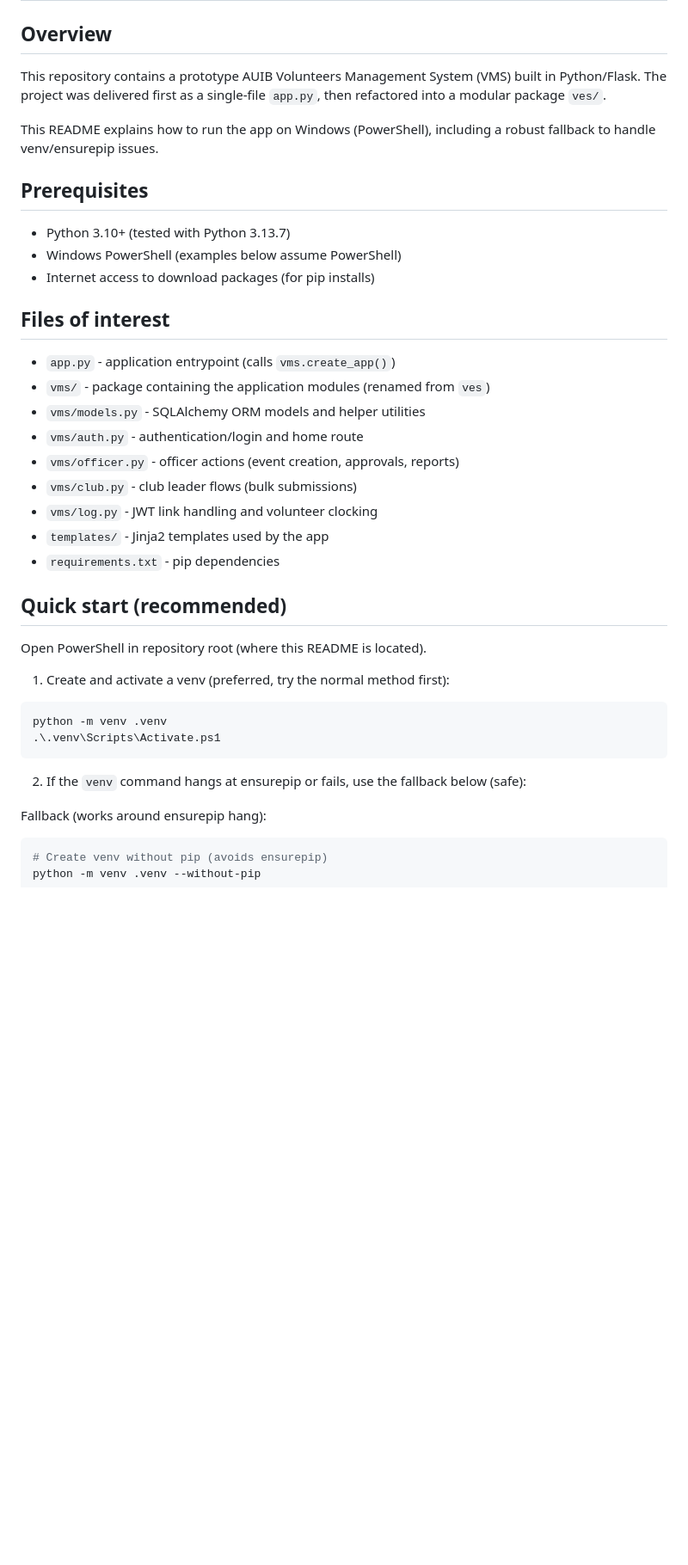
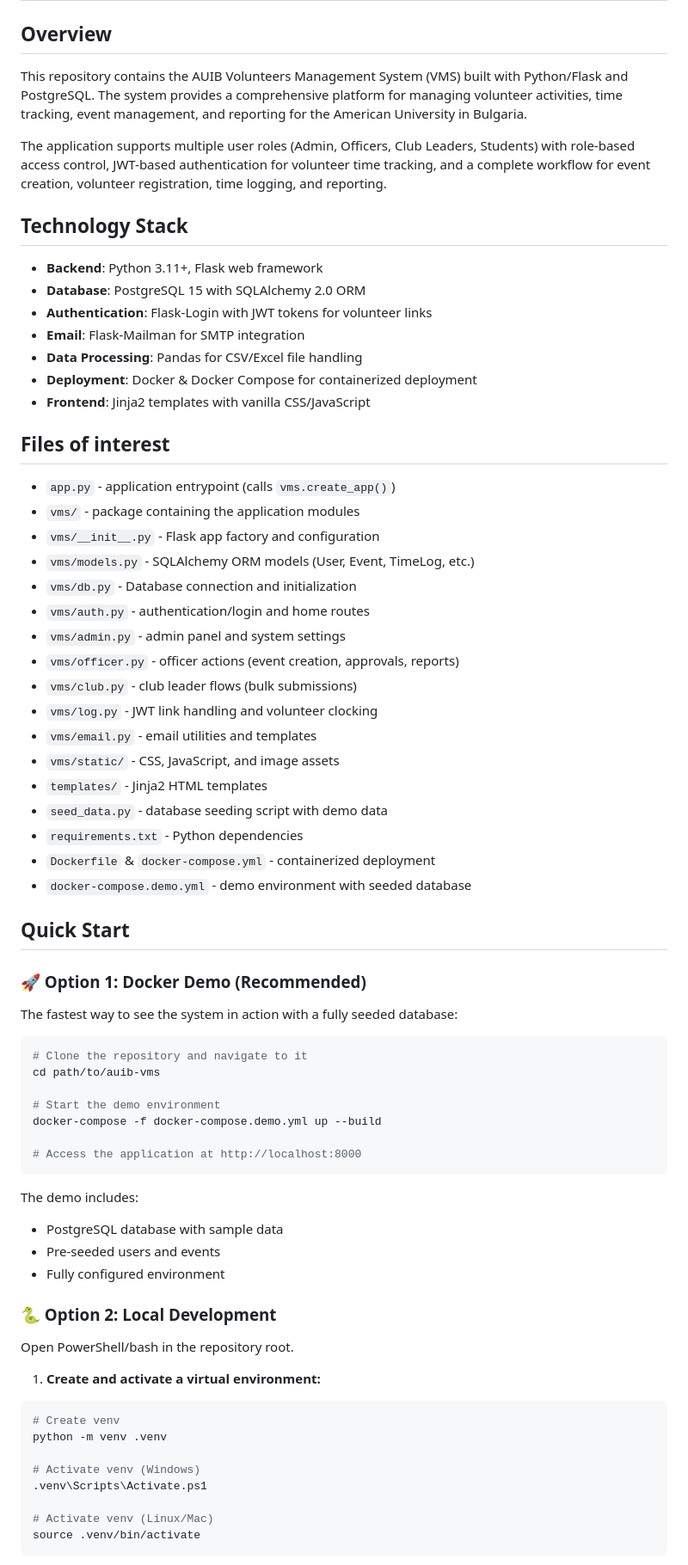
Before and after one commit to zaniixx/AUIB-VMS, a Markdown page: README.md, the part around the change printed below. Shown: that part at 86% size. Rendered like a GitHub page; blank space fills up the shorter version.

Commit message:
docs(readme): update README

````diff
--- a/README.md
+++ b/README.md
@@ -3,43 +3,80 @@ AUIB Volunteers Management System (VMS) - README
 
 Overview
 --------
-This repository contains a prototype AUIB Volunteers Management System (VMS) built in Python/Flask.
-The project was delivered first as a single-file `app.py`, then refactored into a modular package `ves/`.
+This repository contains the AUIB Volunteers Management System (VMS) built with Python/Flask and PostgreSQL.
+The system provides a comprehensive platform for managing volunteer activities, time tracking, event management,
+and reporting for the American University in Bulgaria.
 
-This README explains how to run the app on Windows (PowerShell), including a robust fallback to handle venv/ensurepip issues.
+The application supports multiple user roles (Admin, Officers, Club Leaders, Students) with role-based access control,
+JWT-based authentication for volunteer time tracking, and a complete workflow for event creation, volunteer registration,
+time logging, and reporting.
 
-Prerequisites
--------------
-- Python 3.10+ (tested with Python 3.13.7)
-- Windows PowerShell (examples below assume PowerShell)
-- Internet access to download packages (for pip installs)
+Technology Stack
+----------------
+- **Backend**: Python 3.11+, Flask web framework
+- **Database**: PostgreSQL 15 with SQLAlchemy 2.0 ORM
+- **Authentication**: Flask-Login with JWT tokens for volunteer links
+- **Email**: Flask-Mailman for SMTP integration
+- **Data Processing**: Pandas for CSV/Excel file handling
+- **Deployment**: Docker & Docker Compose for containerized deployment
+- **Frontend**: Jinja2 templates with vanilla CSS/JavaScript
 
 Files of interest
 -----------------
  - `app.py` - application entrypoint (calls `vms.create_app()`)
- - `vms/` - package containing the application modules (renamed from `ves`)
-  - `vms/models.py` - SQLAlchemy ORM models and helper utilities
-  - `vms/auth.py` - authentication/login and home route
+ - `vms/` - package containing the application modules
+  - `vms/__init__.py` - Flask app factory and configuration
+  - `vms/models.py` - SQLAlchemy ORM models (User, Event, TimeLog, etc.)
+  - `vms/db.py` - Database connection and initialization
+  - `vms/auth.py` - authentication/login and home routes
+  - `vms/admin.py` - admin panel and system settings
   - `vms/officer.py` - officer actions (event creation, approvals, reports)
   - `vms/club.py` - club leader flows (bulk submissions)
   - `vms/log.py` - JWT link handling and volunteer clocking
-- `templates/` - Jinja2 templates used by the app
-- `requirements.txt` - pip dependencies
+  - `vms/email.py` - email utilities and templates
+  - `vms/static/` - CSS, JavaScript, and image assets
+- `templates/` - Jinja2 HTML templates
+- `seed_data.py` - database seeding script with demo data
+- `requirements.txt` - Python dependencies
+- `Dockerfile` & `docker-compose.yml` - containerized deployment
+- `docker-compose.demo.yml` - demo environment with seeded database
 
-Quick start (recommended)
--------------------------
-Open PowerShell in repository root (where this README is located).
+Quick Start
+-----------
 
-1) Create and activate a venv (preferred, try the normal method first):
+### 🚀 Option 1: Docker Demo (Recommended)
 
-```powershell
-python -m venv .venv
-.\.venv\Scripts\Activate.ps1
+The fastest way to see the system in action with a fully seeded database:
+
+```bash
+# Clone the repository and navigate to it
+cd path/to/auib-vms
+
+# Start the demo environment
+docker-compose -f docker-compose.demo.yml up --build
+
+# Access the application at http://localhost:8000
 ```
 
-2) If the `venv` command hangs at ensurepip or fails, use the fallback below (safe):
+The demo includes:
+- PostgreSQL database with sample data
+- Pre-seeded users and events
+- Fully configured environment
 
-Fallback (works around ensurepip hang):
+### 🐍 Option 2: Local Development
 
-```powershell
-# Create venv without pip (avoids ensurepip)
+Open PowerShell/bash in the repository root.
+
+1) **Create and activate a virtual environment:**
+
+```bash
+# Create venv
+python -m venv .venv
+
+# Activate venv (Windows)
+.venv\Scripts\Activate.ps1
+
+# Activate venv (Linux/Mac)
+source .venv/bin/activate
+```
+
````
Also changed, not shown: other parts of README.md (+320 -125 lines).
